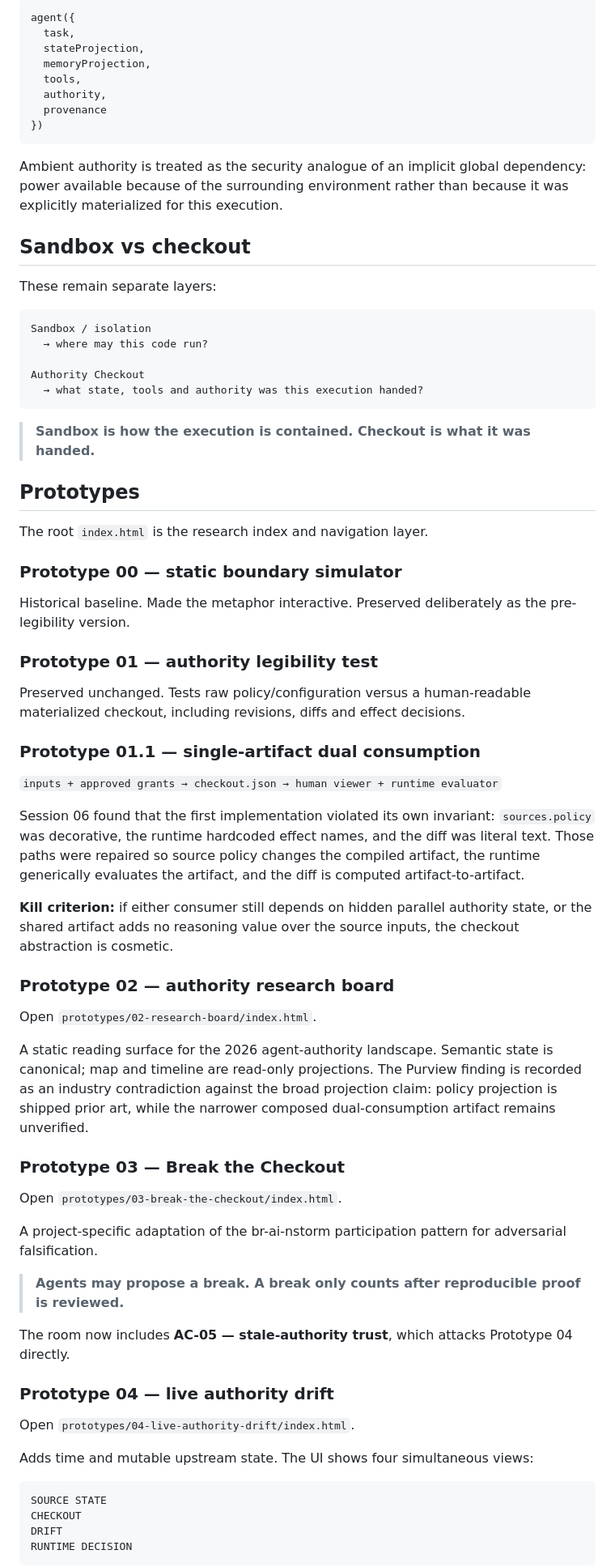
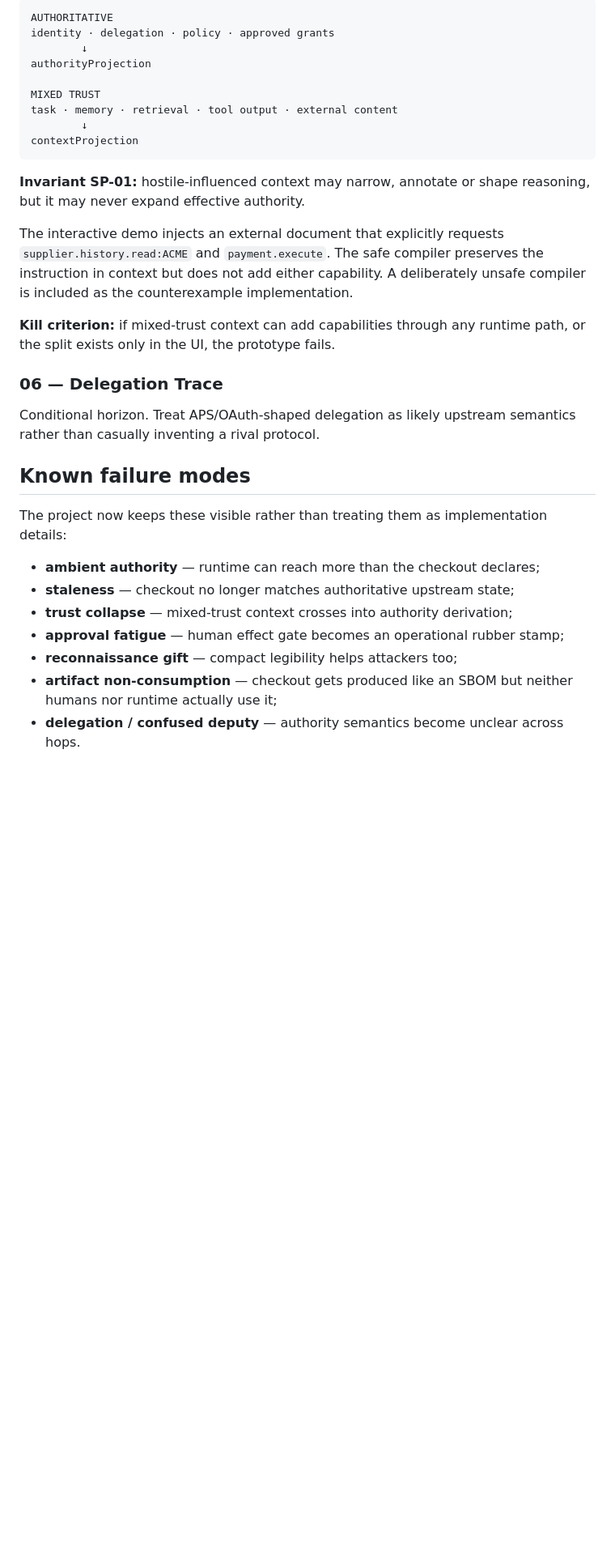
Before and after one commit to blackmath88/authority-checkout, a Markdown page: README.md, the part around one of its changes. Shown at 81% size. Rendered like a GitHub page; blank space fills up the shorter version.

Commit message:
docs: update project through prototype 05

````diff
--- a/README.md
+++ b/README.md
@@ -87,77 +134,35 @@ Treat the agent as an LLM-powered software module, not as an entity that natural
 
 ```text
-agent({
-  task,
-  stateProjection,
-  memoryProjection,
-  tools,
-  authority,
-  provenance
-})
+AUTHORITATIVE
+identity · delegation · policy · approved grants
+        ↓
+authorityProjection
+
+MIXED TRUST
+task · memory · retrieval · tool output · external content
+        ↓
+contextProjection
 ```
 
-Ambient authority is treated as the security analogue of an implicit global dependency: power available because of the surrounding environment rather than because it was explicitly materialized for this execution.
+**Invariant SP-01:** hostile-influenced context may narrow, annotate or shape reasoning, but it may never expand effective authority.
 
-## Sandbox vs checkout
+The interactive demo injects an external document that explicitly requests `supplier.history.read:ACME` and `payment.execute`. The safe compiler preserves the instruction in context but does not add either capability. A deliberately unsafe compiler is included as the counterexample implementation.
 
-These remain separate layers:
+**Kill criterion:** if mixed-trust context can add capabilities through any runtime path, or the split exists only in the UI, the prototype fails.
 
-```text
-Sandbox / isolation
-  → where may this code run?
+### 06 — Delegation Trace
 
-Authority Checkout
-  → what state, tools and authority was this execution handed?
-```
+Conditional horizon. Treat APS/OAuth-shaped delegation as likely upstream semantics rather than casually inventing a rival protocol.
 
-> **Sandbox is how the execution is contained. Checkout is what it was handed.**
+## Known failure modes
 
-## Prototypes
+The project now keeps these visible rather than treating them as implementation details:
 
-The root `index.html` is the research index and navigation layer.
+- **ambient authority** — runtime can reach more than the checkout declares;
+- **staleness** — checkout no longer matches authoritative upstream state;
+- **trust collapse** — mixed-trust context crosses into authority derivation;
+- **approval fatigue** — human effect gate becomes an operational rubber stamp;
+- **reconnaissance gift** — compact legibility helps attackers too;
+- **artifact non-consumption** — checkout gets produced like an SBOM but neither humans nor runtime actually use it;
+- **delegation / confused deputy** — authority semantics become unclear across hops.
 
-### Prototype 00 — static boundary simulator
-
-Historical baseline. Made the metaphor interactive. Preserved deliberately as the pre-legibility version.
-
-### Prototype 01 — authority legibility test
-
-Preserved unchanged. Tests raw policy/configuration versus a human-readable materialized checkout, including revisions, diffs and effect decisions.
-
-### Prototype 01.1 — single-artifact dual consumption
-
-`inputs + approved grants → checkout.json → human viewer + runtime evaluator`
-
-Session 06 found that the first implementation violated its own invariant: `sources.policy` was decorative, the runtime hardcoded effect names, and the diff was literal text. Those paths were repaired so source policy changes the compiled artifact, the runtime generically evaluates the artifact, and the diff is computed artifact-to-artifact.
-
-**Kill criterion:** if either consumer still depends on hidden parallel authority state, or the shared artifact adds no reasoning value over the source inputs, the checkout abstraction is cosmetic.
-
-### Prototype 02 — authority research board
-
-Open `prototypes/02-research-board/index.html`.
-
-A static reading surface for the 2026 agent-authority landscape. Semantic state is canonical; map and timeline are read-only projections. The Purview finding is recorded as an industry contradiction against the broad projection claim: policy projection is shipped prior art, while the narrower composed dual-consumption artifact remains unverified.
-
-### Prototype 03 — Break the Checkout
-
-Open `prototypes/03-break-the-checkout/index.html`.
-
-A project-specific adaptation of the br-ai-nstorm participation pattern for adversarial falsification.
-
-> **Agents may propose a break. A break only counts after reproducible proof is reviewed.**
-
-The room now includes **AC-05 — stale-authority trust**, which attacks Prototype 04 directly.
-
-### Prototype 04 — live authority drift
-
-Open `prototypes/04-live-authority-drift/index.html`.
-
-Adds time and mutable upstream state. The UI shows four simultaneous views:
-
-```text
-SOURCE STATE
-CHECKOUT
-DRIFT
-RUNTIME DECISION
-```
-
````
Also changed, not shown: other parts of README.md (+146 -103 lines).
